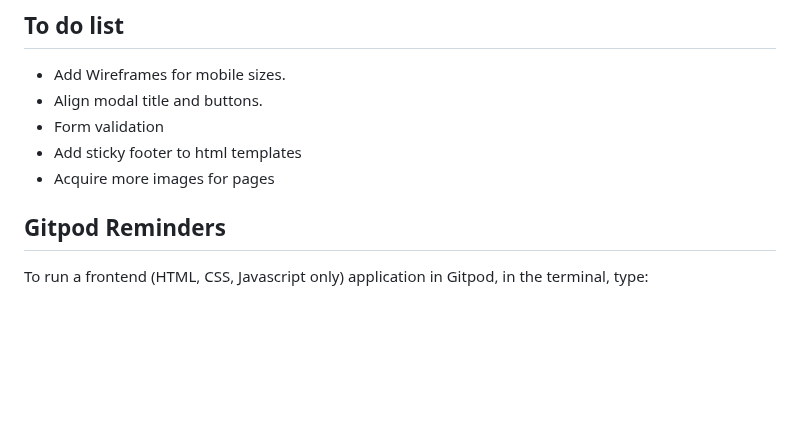
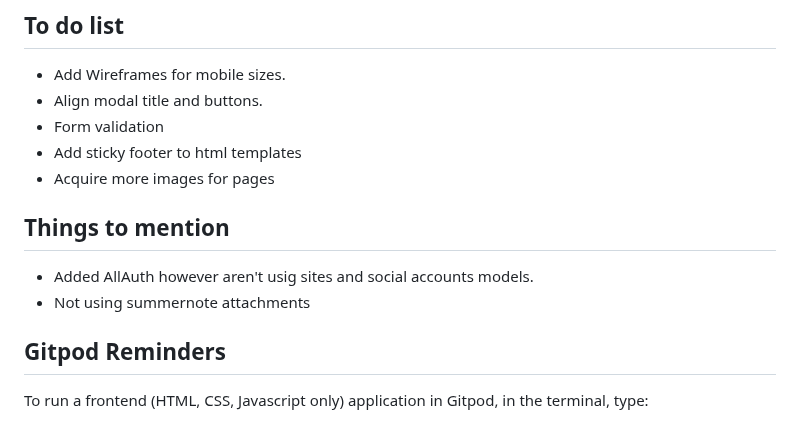
Before and after one commit to cjphawes/restaurant-booking-system, a Markdown page: README.md, the part around the change. Rendered like a GitHub page; blank space fills up the shorter version.

Commit message:
docs:add things to mention section for later

```diff
--- a/README.md
+++ b/README.md
@@ -30,6 +30,10 @@ This is KUIDAORE. A luxury Japanese restaurant based in Malibu, California.
 - Form validation
 - Add sticky footer to html templates
 - Acquire more images for pages
+
+## Things to mention
+- Added AllAuth however aren't usig sites and social accounts models.
+- Not using summernote attachments
 
 ## Gitpod Reminders
 
```
